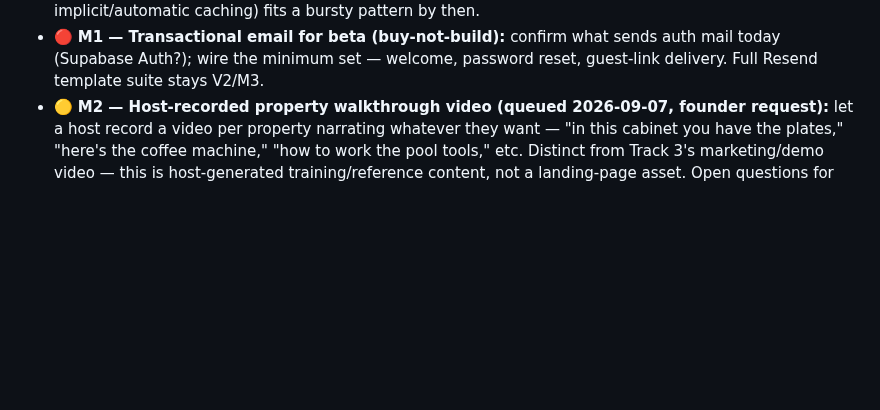
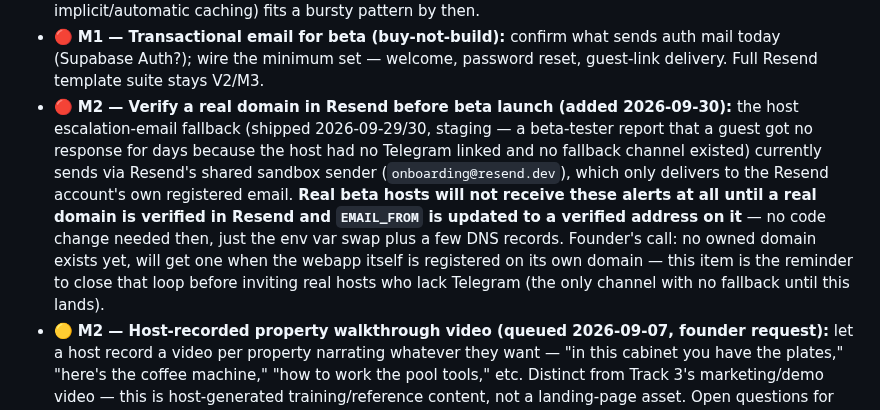
Before and after one commit to AG-2-0-projects-Hub/alfred-ingestor, a Markdown page: ROADMAP.md, the part around the change. Rendered like a GitHub page; blank space fills up the shorter version.

```diff
--- a/ROADMAP.md
+++ b/ROADMAP.md
@@ -118,6 +118,7 @@ We are effectively at **Phase 6 of 7** of the V1 build. Remaining work is **hard
 - 🟡 **M3 — Evaluate alternative LLM providers for guest chat (queued 2026-09-10, founder request):** triggered by the 2026-09-10 incident — `gemini_client.py`'s per-file ingest calls silently stalled 100% of the time because the model had been deprecated and never migrated (missed in the 2026-09-08 migration pass); a second deprecated-model reference was found live in guest chat itself (`gemini_messenger.py`) during the same sweep. Ties to **R4** (vendor single point of failure) — its "accept for now" mitigation assumed Gemini deprecations would be rare/well-flagged; two incidents in under a week says otherwise. Explore a reliable open-source model (self-hosted or via a stable inference provider) or the best cheap-but-high-quality hosted alternative for the guest-chat path specifically — not a full multi-provider abstraction, just validate whether a second option is viable so a future Gemini deprecation can't silently break guest-facing chat with zero warning. Deliberately deferred to post-beta — not worth the distraction while M1/M2 hardening is still the priority.
 - 🟢 **M3 — Gemini context caching for guest chat, if volume ever justifies it (queued 2026-09-10, founder discussion):** `gemini_messenger.py`'s system prompt (~19.8K chars) + a property's `master_json` (~9-16K chars) are resent in full on every guest message — cheap today (~$0.06-0.08 per 10-turn conversation) but a real lever if daily conversation volume grows. **Explicit caching's per-hour storage fee makes it a poor fit for this app's traffic pattern** (bursty — a few guest messages/day per property, not continuous) — the storage cost would likely exceed what it saves. Worth re-evaluating only alongside real usage data at scale, and only if Gemini's caching model (or an alternative like implicit/automatic caching) fits a bursty pattern by then.
 - 🔴 **M1 — Transactional email for beta (buy-not-build):** confirm what sends auth mail today (Supabase Auth?); wire the minimum set — welcome, password reset, guest-link delivery. Full Resend template suite stays V2/M3.
+- 🔴 **M2 — Verify a real domain in Resend before beta launch (added 2026-09-30):** the host escalation-email fallback (shipped 2026-09-29/30, staging — a beta-tester report that a guest got no response for days because the host had no Telegram linked and no fallback channel existed) currently sends via Resend's shared sandbox sender (`onboarding@resend.dev`), which only delivers to the Resend account's own registered email. **Real beta hosts will not receive these alerts at all until a real domain is verified in Resend and `EMAIL_FROM` is updated to a verified address on it** — no code change needed then, just the env var swap plus a few DNS records. Founder's call: no owned domain exists yet, will get one when the webapp itself is registered on its own domain — this item is the reminder to close that loop before inviting real hosts who lack Telegram (the only channel with no fallback until this lands).
 - 🟡 **M2 — Host-recorded property walkthrough video (queued 2026-09-07, founder request):** let a host record a video per property narrating whatever they want — "in this cabinet you have the plates," "here's the coffee machine," "how to work the pool tools," etc. Distinct from Track 3's marketing/demo video — this is host-generated training/reference content, not a landing-page asset. Open questions for scoping: does it feed Alfred's knowledge base (transcribed/summarized into the Brain) or surface as a raw clip guests can watch, storage/size limits, recording UI (record-in-browser vs upload). Not scoped yet — deferred to its own session.
   - 🟡 **Added 2026-09-08:** prompt for this specifically *after* a property's initial ingest finishes ("want to go further? record a walkthrough video") — a natural upsell moment once the host has seen Alfred trained on the basics, not just a standalone feature.
 - 🟡 **M1/M2 — Property training-completeness gauge (queued 2026-09-08, founder request):** a visible meter showing how "trained" a property is — e.g. WiFi info alone might read ~20%, adding check-in steps bumps it up, etc. Needs a defined rubric for what 100% means (which content categories/coverage count, and how they're weighted), plus a "Superpowered Alfred" tier for going beyond 100% (extra depth — automated-learning entries accepted? multiple file types? the walkthrough video above?). Open questions: is the score computed from simple presence/absence of the `kAlfredTrainingTips` categories (cheap, deterministic) or a semantic completeness judgment (an LLM call over `master_json`, costs more but more accurate); does it update live as files are added or only after each Ingest/Merge; where does it surface (property card, Knowledge tab, both). Not scoped yet — deferred to its own session.
```
Also changed, not shown: FEEDBACK_TRIAGE_PROTOCOL_INGESTOR.md (+40 -3 lines).
